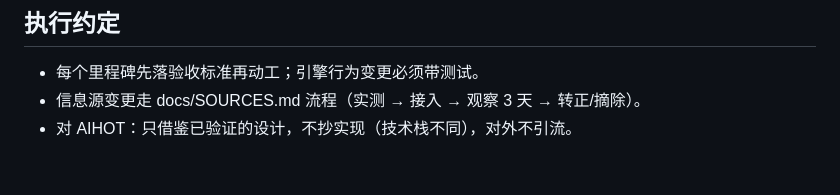
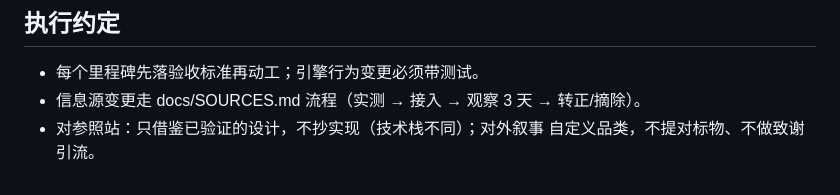
Before and after one commit to turinglambdaai/pitboard, a Markdown page: docs/ROADMAP.md, the part around one of its changes. Rendered like a GitHub page.

```diff
--- a/docs/ROADMAP.md
+++ b/docs/ROADMAP.md
@@ -114,4 +114,5 @@ endpoint/key/model 存 localStorage，前端直接调 provider，服务器零接
 
 - 每个里程碑先落验收标准再动工；引擎行为变更必须带测试。
 - 信息源变更走 docs/SOURCES.md 流程（实测 → 接入 → 观察 3 天 → 转正/摘除）。
-- 对 AIHOT：只借鉴已验证的设计，不抄实现（技术栈不同），对外不引流。
+- 对参照站：只借鉴已验证的设计，不抄实现（技术栈不同）；对外叙事
+  自定义品类，不提对标物、不做致谢引流。
```
Also changed, not shown: other parts of docs/ROADMAP.md (+8 -8 lines), README.md (+1 -2 lines).
